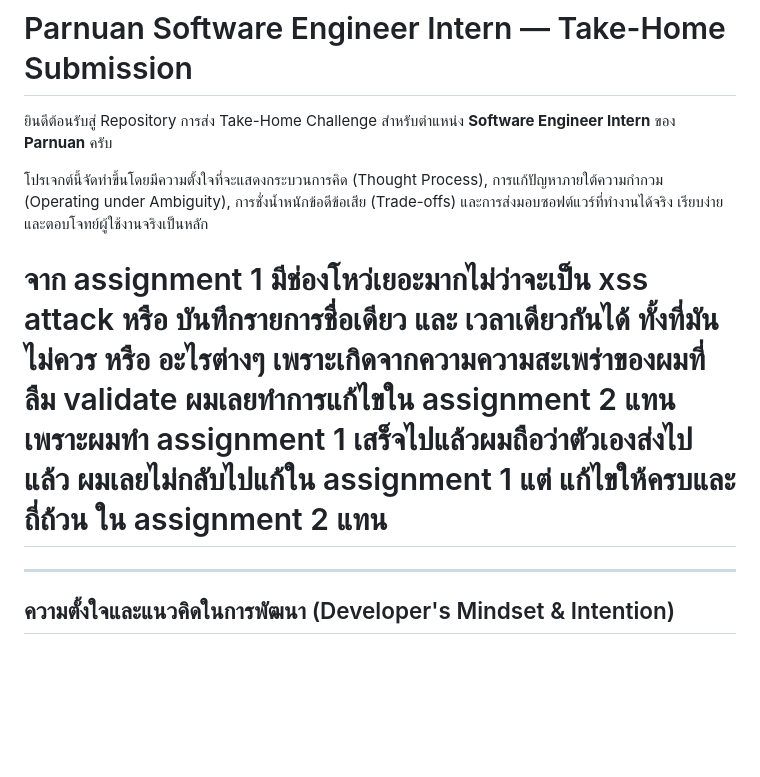
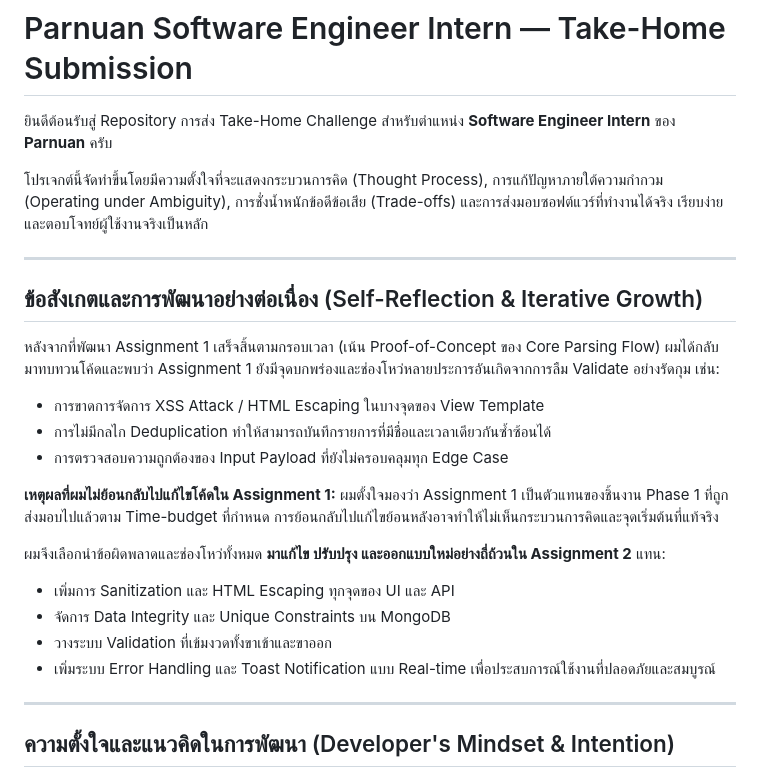
Before and after one commit to ntdotjsx/parnuan-submission, a Markdown page: README.md, the part around the change. Drawn GitHub-style; blank space fills up the shorter version.

Commit message:
UPDATE: README

```diff
--- a/README.md
+++ b/README.md
@@ -4,7 +4,23 @@
 
 โปรเจกต์นี้จัดทำขึ้นโดยมีความตั้งใจที่จะแสดงกระบวนการคิด (Thought Process), การแก้ปัญหาภายใต้ความกำกวม (Operating under Ambiguity), การชั่งน้ำหนักข้อดีข้อเสีย (Trade-offs) และการส่งมอบซอฟต์แวร์ที่ทำงานได้จริง เรียบง่าย และตอบโจทย์ผู้ใช้งานจริงเป็นหลัก
 
-# จาก assignment 1 มีช่องโหว่เยอะมากไม่ว่าจะเป็น xss attack หรือ บันทึกรายการชื่อเดียว และ เวลาเดียวกันได้ ทั้งที่มันไม่ควร หรือ อะไรต่างๆ เพราะเกิดจากความความสะเพร่าของผมที่ลืม validate ผมเลยทำการแก้ไขใน assignment 2 แทนเพราะผมทำ assignment 1 เสร็จไปแล้วผมถือว่าตัวเองส่งไปแล้ว ผมเลยไม่กลับไปแก้ใน assignment 1 แต่ แก้ไขให้ครบและ ถี่ถ้วน ใน assignment 2 แทน
+---
+
+## ข้อสังเกตและการพัฒนาอย่างต่อเนื่อง (Self-Reflection & Iterative Growth)
+
+หลังจากที่พัฒนา Assignment 1 เสร็จสิ้นตามกรอบเวลา (เน้น Proof-of-Concept ของ Core Parsing Flow) ผมได้กลับมาทบทวนโค้ดและพบว่า Assignment 1 ยังมีจุดบกพร่องและช่องโหว่หลายประการอันเกิดจากการลืม Validate อย่างรัดกุม เช่น:
+- การขาดการจัดการ XSS Attack / HTML Escaping ในบางจุดของ View Template
+- การไม่มีกลไก Deduplication ทำให้สามารถบันทึกรายการที่มีชื่อและเวลาเดียวกันซ้ำซ้อนได้
+- การตรวจสอบความถูกต้องของ Input Payload ที่ยังไม่ครอบคลุมทุก Edge Case
+
+**เหตุผลที่ผมไม่ย้อนกลับไปแก้ไขโค้ดใน Assignment 1:**
+ผมตั้งใจมองว่า Assignment 1 เป็นตัวแทนของชิ้นงาน Phase 1 ที่ถูกส่งมอบไปแล้วตาม Time-budget ที่กำหนด การย้อนกลับไปแก้ไขย้อนหลังอาจทำให้ไม่เห็นกระบวนการคิดและจุดเริ่มต้นที่แท้จริง
+
+ผมจึงเลือกนำข้อผิดพลาดและช่องโหว่ทั้งหมด **มาแก้ไข ปรับปรุง และออกแบบใหม่อย่างถี่ถ้วนใน Assignment 2** แทน:
+- เพิ่มการ Sanitization และ HTML Escaping ทุกจุดของ UI และ API
+- จัดการ Data Integrity และ Unique Constraints บน MongoDB
+- วางระบบ Validation ที่เข้มงวดทั้งขาเข้าและขาออก
+- เพิ่มระบบ Error Handling และ Toast Notification แบบ Real-time เพื่อประสบการณ์ใช้งานที่ปลอดภัยและสมบูรณ์
 
 ---
 
```
